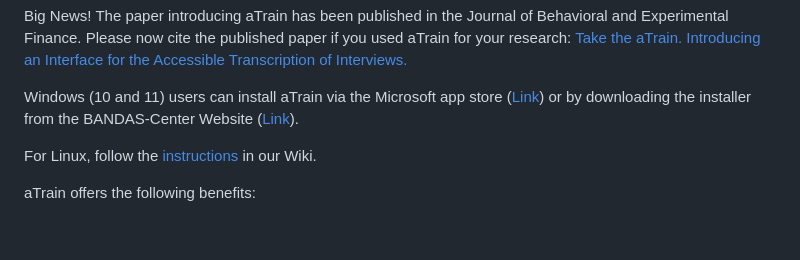
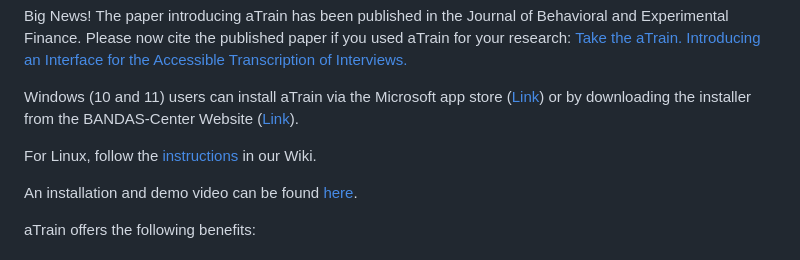
Before and after one commit to JuergenFleiss/aTrain, a Markdown page: README.md, the part around the change. Drawn GitHub-style; blank space fills up the shorter version.

```diff
--- a/README.md
+++ b/README.md
@@ -8,6 +8,8 @@ Big News! The paper introducing aTrain has been published in the Journal of Beha
 Windows (10 and 11) users can install aTrain via the Microsoft app store ([Link](https://apps.microsoft.com/store/detail/atrain/9N15Q44SZNS2)) or by downloading the installer from the BANDAS-Center Website ([Link](https://business-analytics.uni-graz.at/de/forschen/atrain/download/)).
 
 For Linux, follow the [instructions](https://github.com/JuergenFleiss/aTrain/wiki/Linux-Support-(in-progress)) in our Wiki.
+
+An installation and demo video can be found [here](https://youtu.be/2JdGPE-z4bg).
 
 aTrain offers the following benefits:
 \
```
